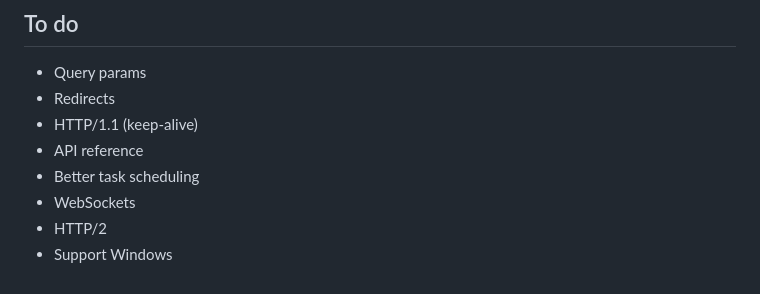
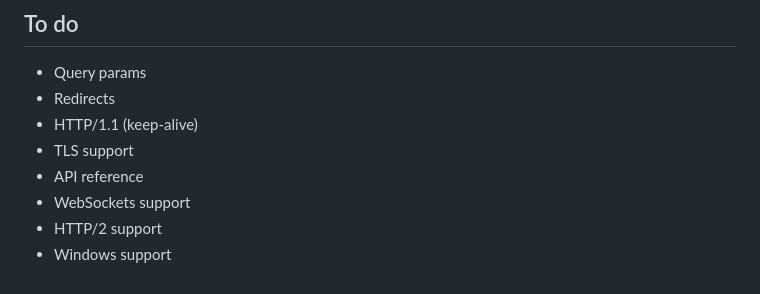
Before and after one commit to intob/peregrine, a Markdown page: readme.md, the part around the change. Drawn GitHub-style.

```diff
--- a/readme.md
+++ b/readme.md
@@ -133,8 +133,8 @@ I would be very happy if this could consistently outperform Facil.io even by jus
 - Query params
 - Redirects
 - HTTP/1.1 (keep-alive)
+- TLS support
 - API reference
-- Better task scheduling
-- WebSockets
-- HTTP/2
-- Support Windows
+- WebSockets support
+- HTTP/2 support
+- Windows support
```
